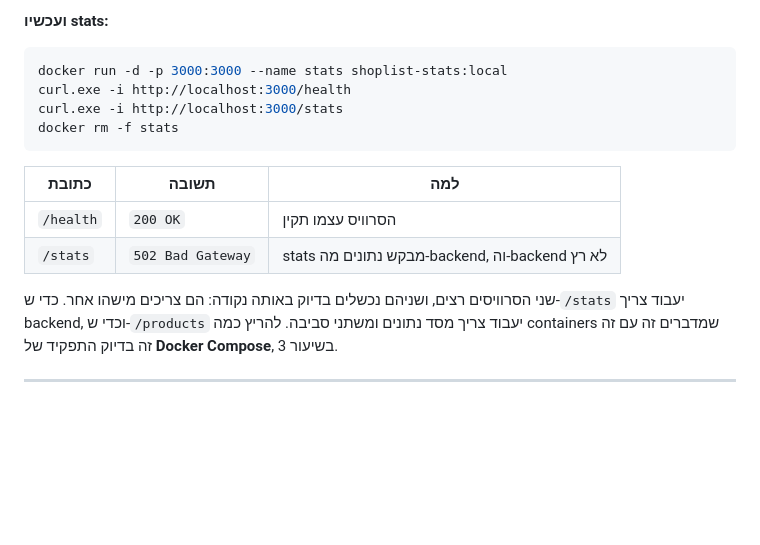
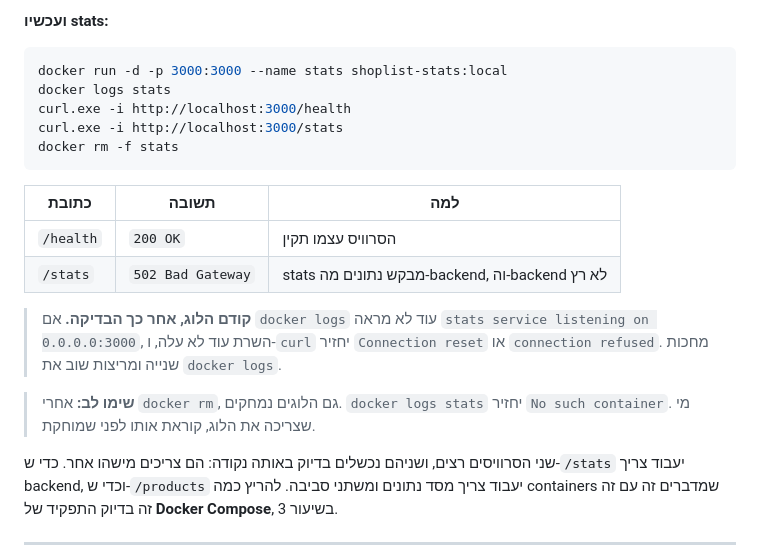
Before and after one commit to 00668nb-oss/devops-2027-shoplist, a Markdown page: lessons/02-docker-basics/guide.md, the part around the change. Rendered like a GitHub page; blank space fills up the shorter version.

Commit message:
lesson 2 guide: check logs before curl (from teacher test run)
Co-Authored-By: Claude Opus 5.5 <noreply@anthropic.com>
Claude-Session: https://claude.ai/code/session_01RyH4ZNRGDcMVgTorveVBQE

````diff
--- a/lessons/02-docker-basics/guide.md
+++ b/lessons/02-docker-basics/guide.md
@@ -298,6 +298,7 @@ docker rm -f backend
 
 ```shell
 docker run -d -p 3000:3000 --name stats shoplist-stats:local
+docker logs stats
 curl.exe -i http://localhost:3000/health
 curl.exe -i http://localhost:3000/stats
 docker rm -f stats
@@ -307,6 +308,10 @@ docker rm -f stats
 |---|---|---|
 | `/health` | `200 OK` | הסרוויס עצמו תקין |
 | `/stats` | `502 Bad Gateway` | stats מבקש נתונים מה-backend, וה-backend לא רץ |
+
+> **קודם הלוג, אחר כך הבדיקה.** אם `docker logs` עוד לא מראה `stats service listening on 0.0.0.0:3000`, השרת עוד לא עלה, ו-`curl` יחזיר `Connection reset` או `connection refused`. מחכות שנייה ומריצות שוב את `docker logs`.
+
+> **שימו לב:** אחרי `docker rm`, גם הלוגים נמחקים. `docker logs stats` יחזיר `No such container`. מי שצריכה את הלוג, קוראת אותו לפני שמוחקת.
 
 שני הסרוויסים רצים, ושניהם נכשלים בדיוק באותה נקודה: הם צריכים מישהו אחר. כדי ש-`/stats` יעבוד צריך backend, וכדי ש-`/products` יעבוד צריך מסד נתונים ומשתני סביבה. להריץ כמה containers שמדברים זה עם זה זה בדיוק התפקיד של **Docker Compose**, בשיעור 3.
 
````
